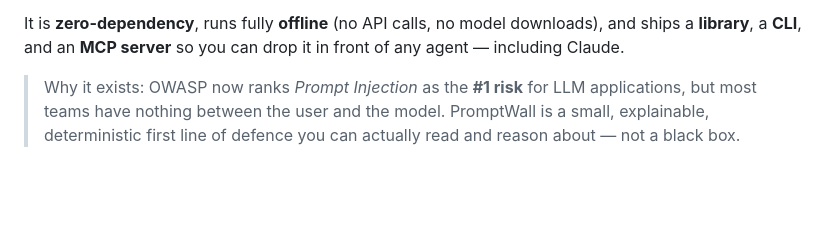
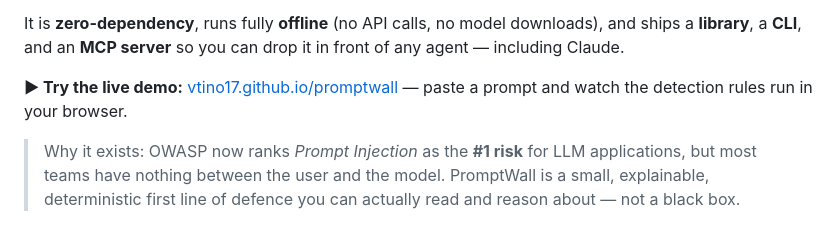
Before and after one commit to vtino17/promptwall, a Markdown page: README.md, the part around the change. GitHub-like rendering; blank space fills up the shorter version.

Commit message:
Link the live GitHub Pages demo from the README

```diff
--- a/README.md
+++ b/README.md
@@ -17,6 +17,9 @@ LLMs into trouble:
 It is **zero-dependency**, runs fully **offline** (no API calls, no model
 downloads), and ships a **library**, a **CLI**, and an **MCP server** so you can
 drop it in front of any agent — including Claude.
+
+**▶ Try the live demo:** [vtino17.github.io/promptwall](https://vtino17.github.io/promptwall/)
+— paste a prompt and watch the detection rules run in your browser.
 
 > Why it exists: OWASP now ranks *Prompt Injection* as the **#1 risk** for LLM
 > applications, but most teams have nothing between the user and the model.
```
